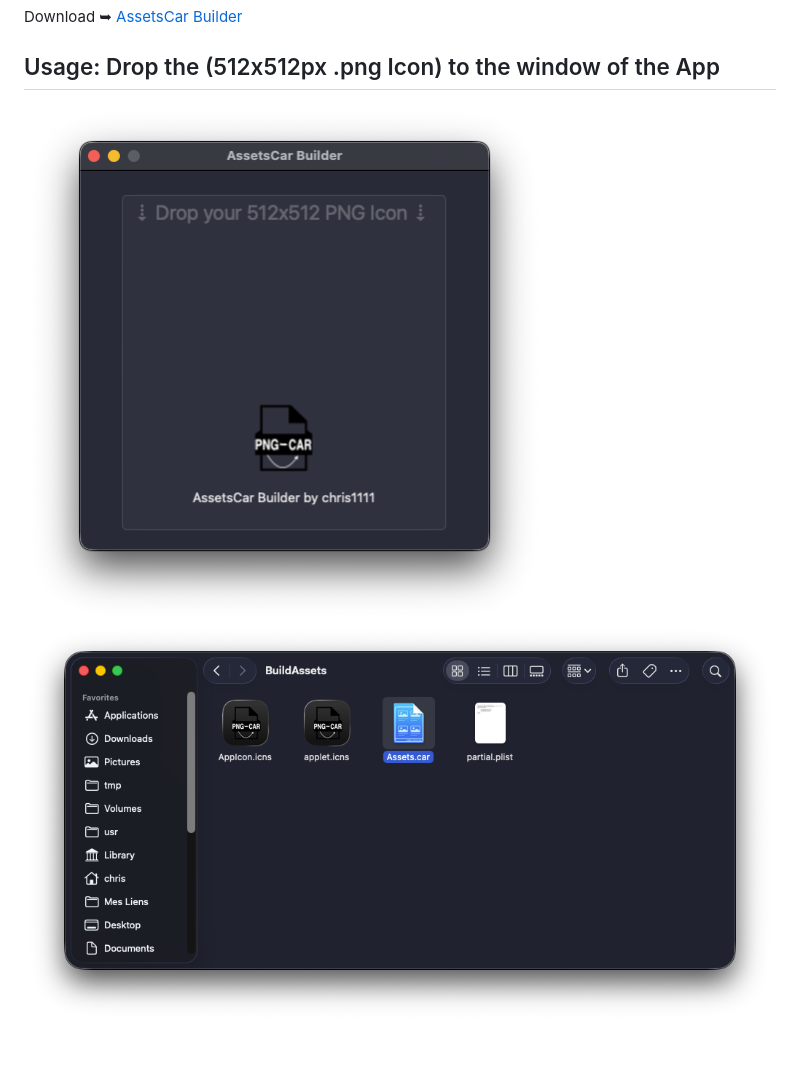
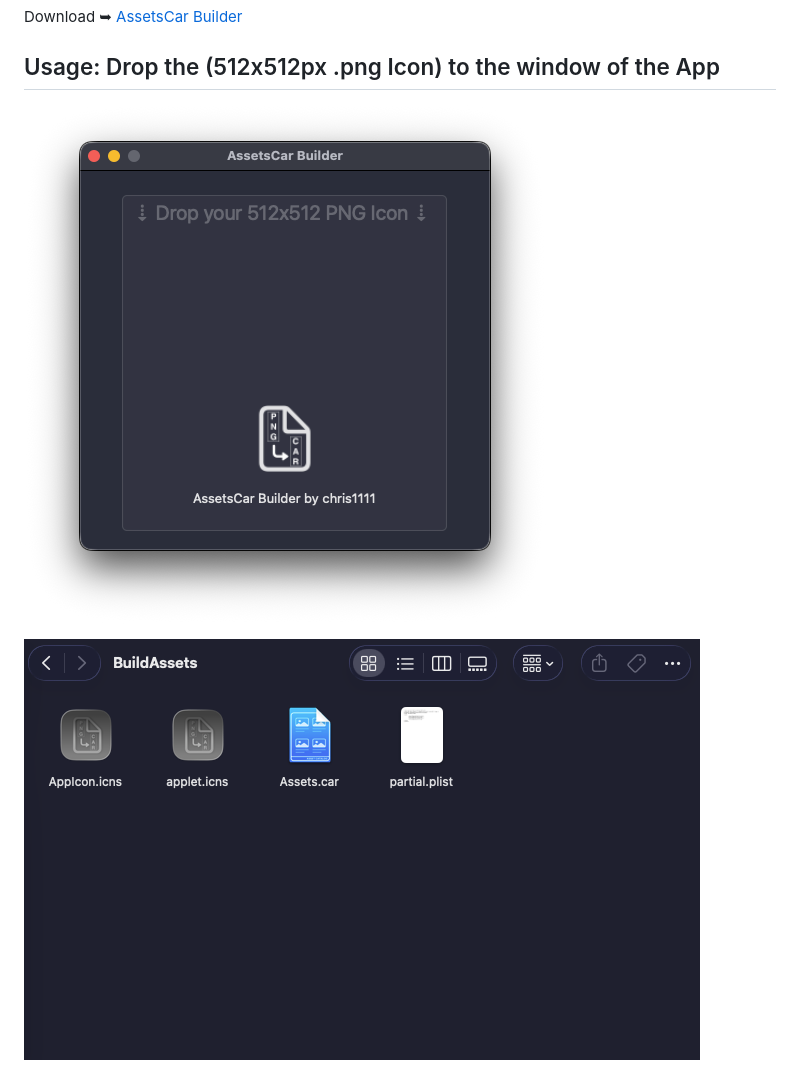
Before and after one commit to chris1111/AssetsCar-Builder, a Markdown page: README.md, the part around the change. Rendered like a GitHub page; pictures changed too: SourcesApp/Screenshot.png, SourcesApp/Screenshot1.png; blank space fills up the shorter version.

```diff
--- a/README.md
+++ b/README.md
@@ -19,6 +19,5 @@ Download ➥ [AssetsCar Builder](https://github.com/chris1111/AssetsCar-Builder/
 
 ## Usage: Drop the (512x512px .png Icon) to the window of the App
 
-<img width="521" height="521" alt="Screenshot" src="https://github.com/chris1111/AssetsCar-Builder/blob/main/SourcesApp/Screenshot.png?raw=true">
-
-<img width="1032" height="548" alt="Screenshot1" src="https://github.com/chris1111/AssetsCar-Builder/blob/main/SourcesApp/Screenshot1.png?raw=true">
+<p><img src="SourcesApp/Screenshot.png" alt="Icons Project" style="width:75%;"></p>
+<p><img src="SourcesApp/Screenshot1.png" alt="Icons Project" style="width:75%;"></p>
```
Also changed, not shown: SourcesApp/AppIcon.png, SourcesApp/Icon-iOSDark-1024x1024@1x.png, 4 other files.
